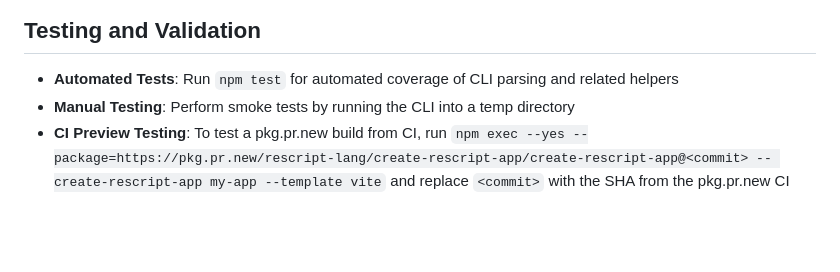
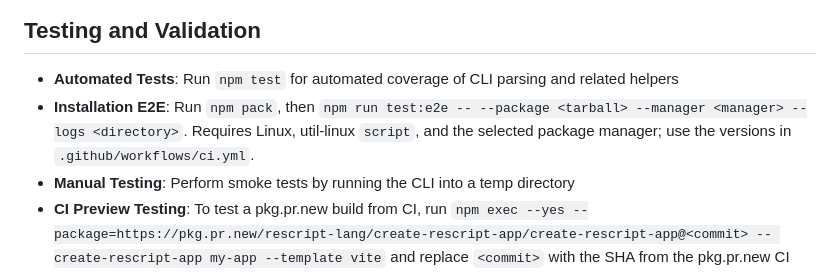
Before and after one commit to rescript-lang/create-rescript-app, a Markdown page: AGENTS.md, the part around the change. GitHub-like rendering; blank space fills up the shorter version.

Commit message:
Keep minimal E2E instructions in AGENTS.md

```diff
--- a/AGENTS.md
+++ b/AGENTS.md
@@ -47,6 +47,7 @@
 ## Testing and Validation
 
 - **Automated Tests**: Run `npm test` for automated coverage of CLI parsing and related helpers
+- **Installation E2E**: Run `npm pack`, then `npm run test:e2e -- --package <tarball> --manager <manager> --logs <directory>`. Requires Linux, util-linux `script`, and the selected package manager; use the versions in `.github/workflows/ci.yml`.
 - **Manual Testing**: Perform smoke tests by running the CLI into a temp directory
 - **CI Preview Testing**: To test a pkg.pr.new build from CI, run `npm exec --yes --package=https://pkg.pr.new/rescript-lang/create-rescript-app/create-rescript-app@<commit> -- create-rescript-app my-app --template vite` and replace `<commit>` with the SHA from the pkg.pr.new CI comment.
 - **Template Validation**: After changes, test each template type (basic/Next.js/Vite) to ensure templates bootstrap cleanly
```
Also changed, not shown: 1 other file.
